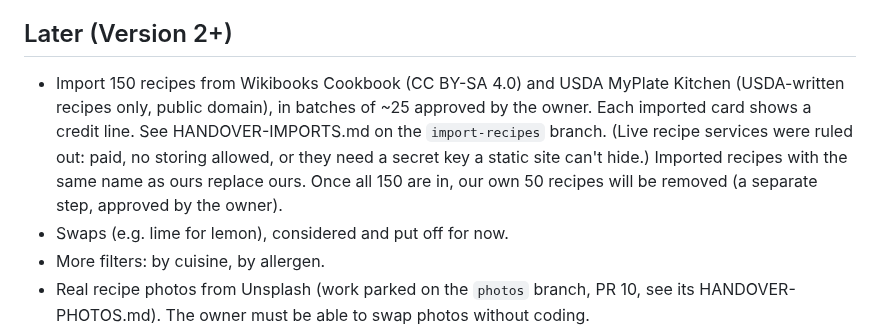
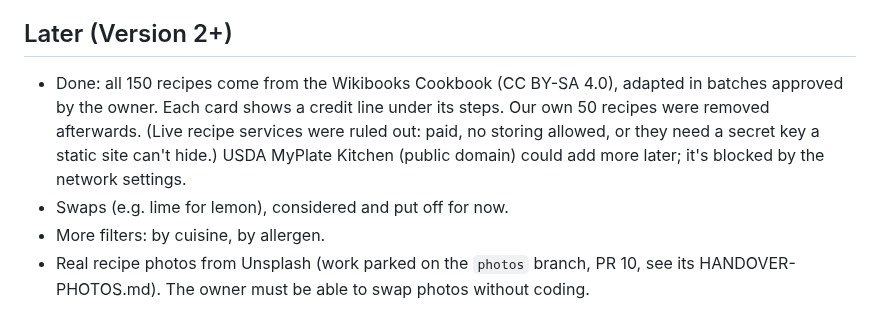
Before and after one commit to AlisiaMouka/recipe-finder, a Markdown page: PLAN.md, the part around the change. Drawn GitHub-style.

```diff
--- a/PLAN.md
+++ b/PLAN.md
@@ -63,13 +63,11 @@
 3. A recipe that uses none of your ingredients doesn't appear.
 
 ## Later (Version 2+)
-- Import 150 recipes from Wikibooks Cookbook (CC BY-SA 4.0) and USDA MyPlate
-  Kitchen (USDA-written recipes only, public domain), in batches of ~25 approved by
-  the owner. Each imported card shows a credit line. See HANDOVER-IMPORTS.md on the
-  `import-recipes` branch. (Live recipe services were ruled out: paid, no storing
-  allowed, or they need a secret key a static site can't hide.)
-  Imported recipes with the same name as ours replace ours. Once all 150 are in,
-  our own 50 recipes will be removed (a separate step, approved by the owner).
+- Done: all 150 recipes come from the Wikibooks Cookbook (CC BY-SA 4.0), adapted in
+  batches approved by the owner. Each card shows a credit line under its steps. Our own
+  50 recipes were removed afterwards. (Live recipe services were ruled out: paid, no
+  storing allowed, or they need a secret key a static site can't hide.) USDA MyPlate
+  Kitchen (public domain) could add more later; it's blocked by the network settings.
 - Swaps (e.g. lime for lemon), considered and put off for now.
 - More filters: by cuisine, by allergen.
 - Real recipe photos from Unsplash (work parked on the `photos` branch, PR 10,
```
Also changed, not shown: HANDOVER-IMPORTS.md (deleted, +0 -73 lines), README.md (+5 -6 lines), docs/screenshot.png, 3 other files.
